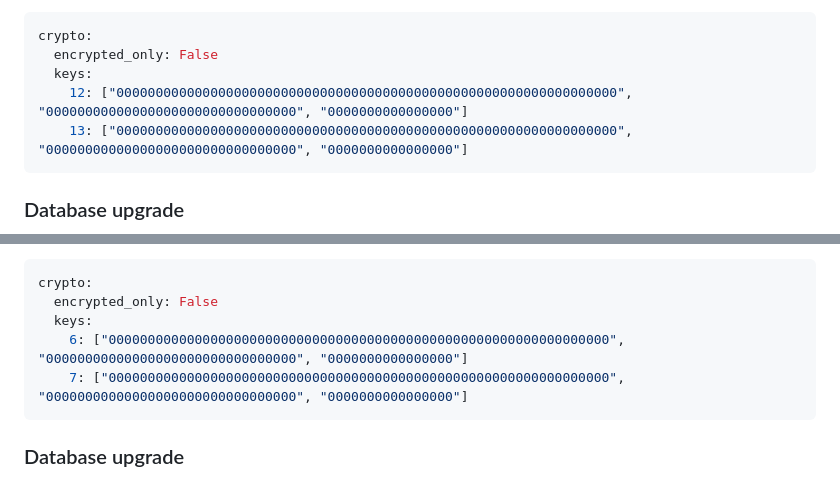
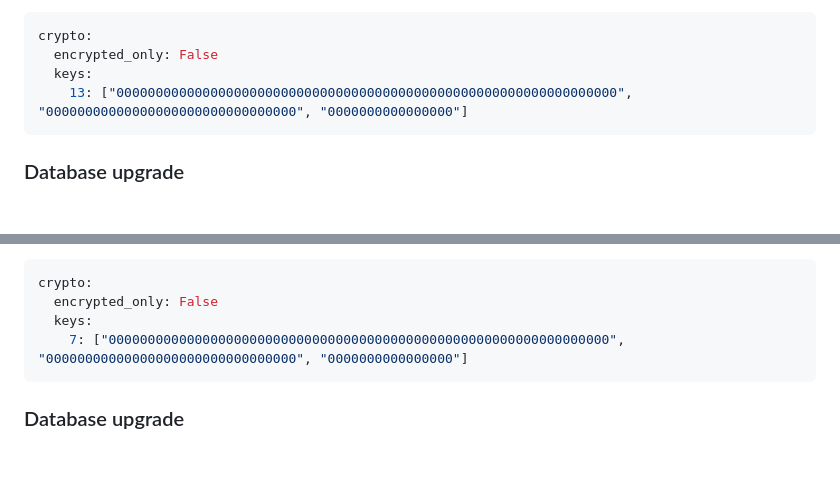
Before and after one commit to Error063/artemis, a Markdown page: docs/game_specific_info.md, 2 parts joined by grey strips. Drawn GitHub-style; blank space fills up the shorter version.

Commit message:
fix yet again to the md file

````diff
--- a/docs/game_specific_info.md
+++ b/docs/game_specific_info.md
@@ -77,7 +77,6 @@ Config file is located in `config/chuni.yaml`.
 crypto:
   encrypted_only: False
   keys:
-	12: ["0000000000000000000000000000000000000000000000000000000000000000", "00000000000000000000000000000000", "0000000000000000"]
     13: ["0000000000000000000000000000000000000000000000000000000000000000", "00000000000000000000000000000000", "0000000000000000"]
 ```
 
@@ -322,7 +321,6 @@ Note: 1149 and higher are only for Card Maker 1.35 and higher and will be ignore
 crypto:
   encrypted_only: False
   keys:
-	6: ["0000000000000000000000000000000000000000000000000000000000000000", "00000000000000000000000000000000", "0000000000000000"]
     7: ["0000000000000000000000000000000000000000000000000000000000000000", "00000000000000000000000000000000", "0000000000000000"]
 ```
 
````
